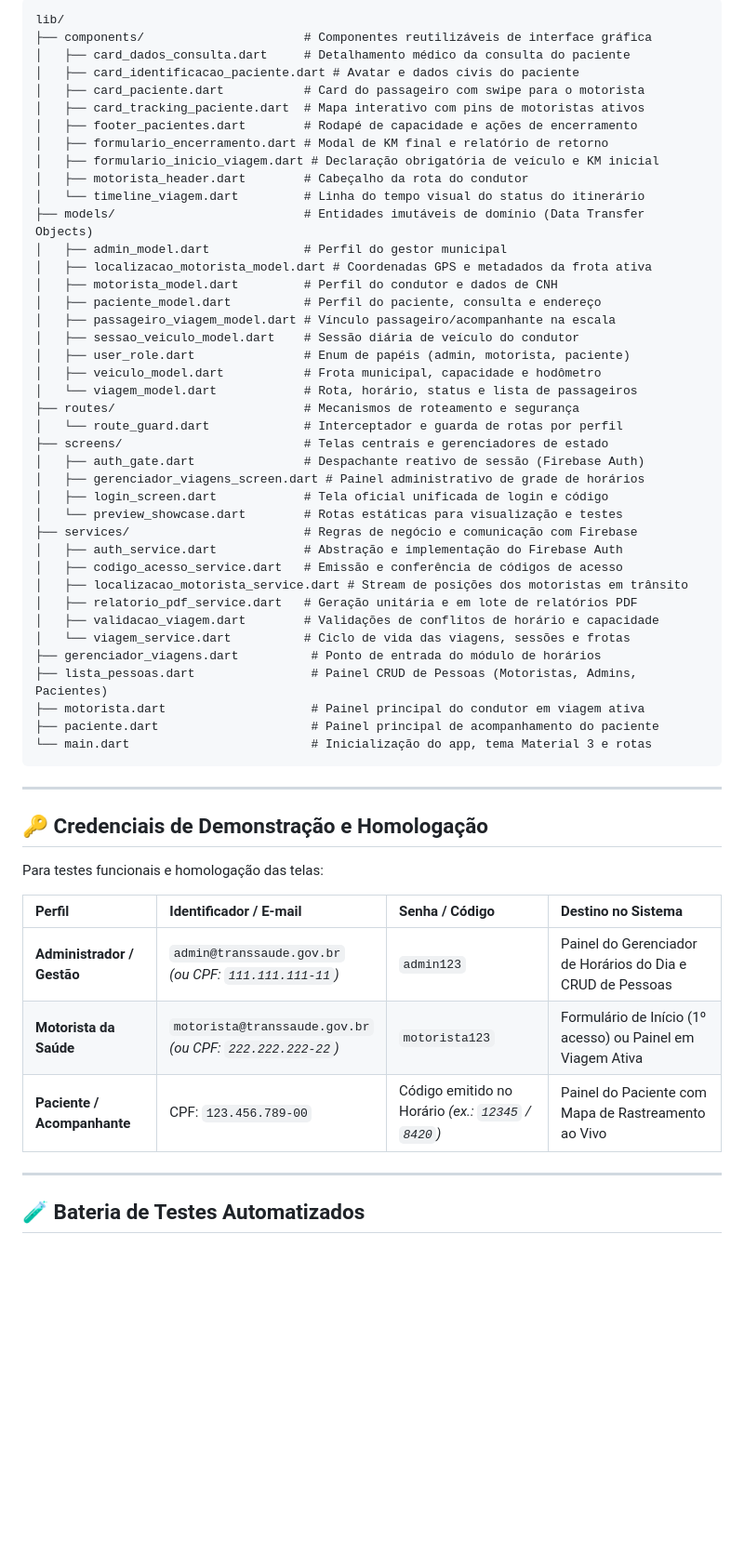
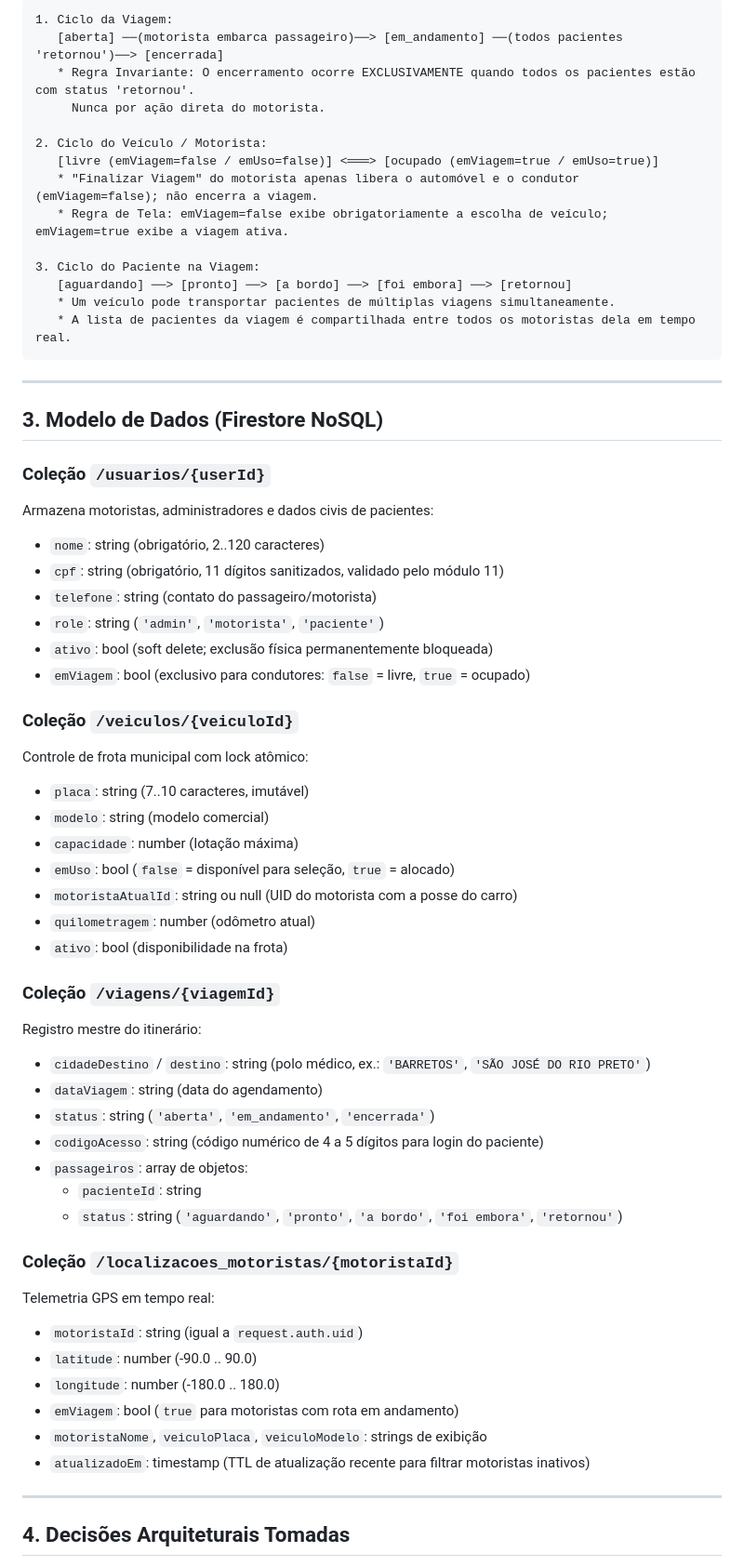
Before and after one commit to BrunoCamiloRibeiro/InterFatec2, a Markdown page: README.md, the part around one of its changes. Shown at 93% size. GitHub-like rendering; blank space fills up the shorter version.

Commit message:
docs(entrega): documentacao completa, modelo de dominio, instrucoes de execucao e roteiro de teste guiado

````diff
--- a/README.md
+++ b/README.md
@@ -98,60 +34,64 @@ O projeto adota uma arquitetura limpa e modular com separação de responsabilid
 
 ```text
-lib/
-├── components/                      # Componentes reutilizáveis de interface gráfica
-│   ├── card_dados_consulta.dart     # Detalhamento médico da consulta do paciente
-│   ├── card_identificacao_paciente.dart # Avatar e dados civis do paciente
-│   ├── card_paciente.dart           # Card do passageiro com swipe para o motorista
-│   ├── card_tracking_paciente.dart  # Mapa interativo com pins de motoristas ativos
-│   ├── footer_pacientes.dart        # Rodapé de capacidade e ações de encerramento
-│   ├── formulario_encerramento.dart # Modal de KM final e relatório de retorno
-│   ├── formulario_inicio_viagem.dart # Declaração obrigatória de veículo e KM inicial
-│   ├── motorista_header.dart        # Cabeçalho da rota do condutor
-│   └── timeline_viagem.dart         # Linha do tempo visual do status do itinerário
-├── models/                          # Entidades imutáveis de domínio (Data Transfer Objects)
-│   ├── admin_model.dart             # Perfil do gestor municipal
-│   ├── localizacao_motorista_model.dart # Coordenadas GPS e metadados da frota ativa
-│   ├── motorista_model.dart         # Perfil do condutor e dados de CNH
-│   ├── paciente_model.dart          # Perfil do paciente, consulta e endereço
-│   ├── passageiro_viagem_model.dart # Vínculo passageiro/acompanhante na escala
-│   ├── sessao_veiculo_model.dart    # Sessão diária de veículo do condutor
-│   ├── user_role.dart               # Enum de papéis (admin, motorista, paciente)
-│   ├── veiculo_model.dart           # Frota municipal, capacidade e hodômetro
-│   └── viagem_model.dart            # Rota, horário, status e lista de passageiros
-├── routes/                          # Mecanismos de roteamento e segurança
-│   └── route_guard.dart             # Interceptador e guarda de rotas por perfil
-├── screens/                         # Telas centrais e gerenciadores de estado
-│   ├── auth_gate.dart               # Despachante reativo de sessão (Firebase Auth)
-│   ├── gerenciador_viagens_screen.dart # Painel administrativo de grade de horários
-│   ├── login_screen.dart            # Tela oficial unificada de login e código
-│   └── preview_showcase.dart        # Rotas estáticas para visualização e testes
-├── services/                        # Regras de negócio e comunicação com Firebase
-│   ├── auth_service.dart            # Abstração e implementação do Firebase Auth
-│   ├── codigo_acesso_service.dart   # Emissão e conferência de códigos de acesso
-│   ├── localizacao_motorista_service.dart # Stream de posições dos motoristas em trânsito
-│   ├── relatorio_pdf_service.dart   # Geração unitária e em lote de relatórios PDF
-│   ├── validacao_viagem.dart        # Validações de conflitos de horário e capacidade
-│   └── viagem_service.dart          # Ciclo de vida das viagens, sessões e frotas
-├── gerenciador_viagens.dart          # Ponto de entrada do módulo de horários
-├── lista_pessoas.dart                # Painel CRUD de Pessoas (Motoristas, Admins, Pacientes)
-├── motorista.dart                    # Painel principal do condutor em viagem ativa
-├── paciente.dart                     # Painel principal de acompanhamento do paciente
-└── main.dart                         # Inicialização do app, tema Material 3 e rotas
+1. Ciclo da Viagem:
+   [aberta] ──(motorista embarca passageiro)──> [em_andamento] ──(todos pacientes 'retornou')──> [encerrada]
+   * Regra Invariante: O encerramento ocorre EXCLUSIVAMENTE quando todos os pacientes estão com status 'retornou'.
+     Nunca por ação direta do motorista.
+
+2. Ciclo do Veículo / Motorista:
+   [livre (emViagem=false / emUso=false)] <═══> [ocupado (emViagem=true / emUso=true)]
+   * "Finalizar Viagem" do motorista apenas libera o automóvel e o condutor (emViagem=false); não encerra a viagem.
+   * Regra de Tela: emViagem=false exibe obrigatoriamente a escolha de veículo; emViagem=true exibe a viagem ativa.
+
+3. Ciclo do Paciente na Viagem:
+   [aguardando] ──> [pronto] ──> [a bordo] ──> [foi embora] ──> [retornou]
+   * Um veículo pode transportar pacientes de múltiplas viagens simultaneamente.
+   * A lista de pacientes da viagem é compartilhada entre todos os motoristas dela em tempo real.
 ```
 
 ---
 
-## 🔑 Credenciais de Demonstração e Homologação
+## 3. Modelo de Dados (Firestore NoSQL)
 
-Para testes funcionais e homologação das telas:
+### Coleção `/usuarios/{userId}`
+Armazena motoristas, administradores e dados civis de pacientes:
+* `nome`: string (obrigatório, 2..120 caracteres)
+* `cpf`: string (obrigatório, 11 dígitos sanitizados, validado pelo módulo 11)
+* `telefone`: string (contato do passageiro/motorista)
+* `role`: string (`'admin'`, `'motorista'`, `'paciente'`)
+* `ativo`: bool (soft delete; exclusão física permanentemente bloqueada)
+* `emViagem`: bool (exclusivo para condutores: `false` = livre, `true` = ocupado)
 
-| Perfil | Identificador / E-mail | Senha / Código | Destino no Sistema |
-| :--- | :--- | :--- | :--- |
-| **Administrador / Gestão** | `admin@transsaude.gov.br`<br>*(ou CPF: `111.111.111-11`)* | `admin123` | Painel do Gerenciador de Horários do Dia e CRUD de Pessoas |
-| **Motorista da Saúde** | `motorista@transsaude.gov.br`<br>*(ou CPF: `222.222.222-22`)* | `motorista123` | Formulário de Início (1º acesso) ou Painel em Viagem Ativa |
-| **Paciente / Acompanhante** | CPF: `123.456.789-00` | Código emitido no Horário *(ex.: `12345` / `8420`)* | Painel do Paciente com Mapa de Rastreamento ao Vivo |
+### Coleção `/veiculos/{veiculoId}`
+Controle de frota municipal com lock atômico:
+* `placa`: string (7..10 caracteres, imutável)
+* `modelo`: string (modelo comercial)
+* `capacidade`: number (lotação máxima)
+* `emUso`: bool (`false` = disponível para seleção, `true` = alocado)
+* `motoristaAtualId`: string ou null (UID do motorista com a posse do carro)
+* `quilometragem`: number (odômetro atual)
+* `ativo`: bool (disponibilidade na frota)
+
+### Coleção `/viagens/{viagemId}`
+Registro mestre do itinerário:
+* `cidadeDestino` / `destino`: string (polo médico, ex.: `'BARRETOS'`, `'SÃO JOSÉ DO RIO PRETO'`)
+* `dataViagem`: string (data do agendamento)
+* `status`: string (`'aberta'`, `'em_andamento'`, `'encerrada'`)
+* `codigoAcesso`: string (código numérico de 4 a 5 dígitos para login do paciente)
+* `passageiros`: array de objetos:
+  - `pacienteId`: string
+  - `status`: string (`'aguardando'`, `'pronto'`, `'a bordo'`, `'foi embora'`, `'retornou'`)
+
+### Coleção `/localizacoes_motoristas/{motoristaId}`
+Telemetria GPS em tempo real:
+* `motoristaId`: string (igual a `request.auth.uid`)
+* `latitude`: number (-90.0 .. 90.0)
+* `longitude`: number (-180.0 .. 180.0)
+* `emViagem`: bool (`true` para motoristas com rota em andamento)
+* `motoristaNome`, `veiculoPlaca`, `veiculoModelo`: strings de exibição
+* `atualizadoEm`: timestamp (TTL de atualização recente para filtrar motoristas inativos)
 
 ---
 
-## 🧪 Bateria de Testes Automatizados
+## 4. Decisões Arquiteturais Tomadas
 
````
Also changed, not shown: other parts of README.md (+121 -104 lines).
